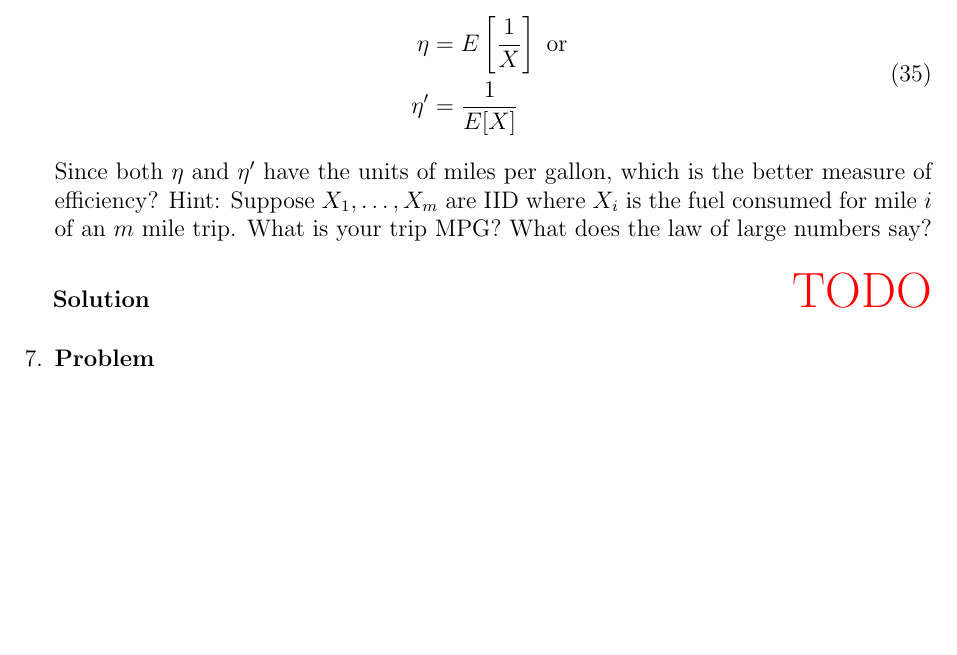
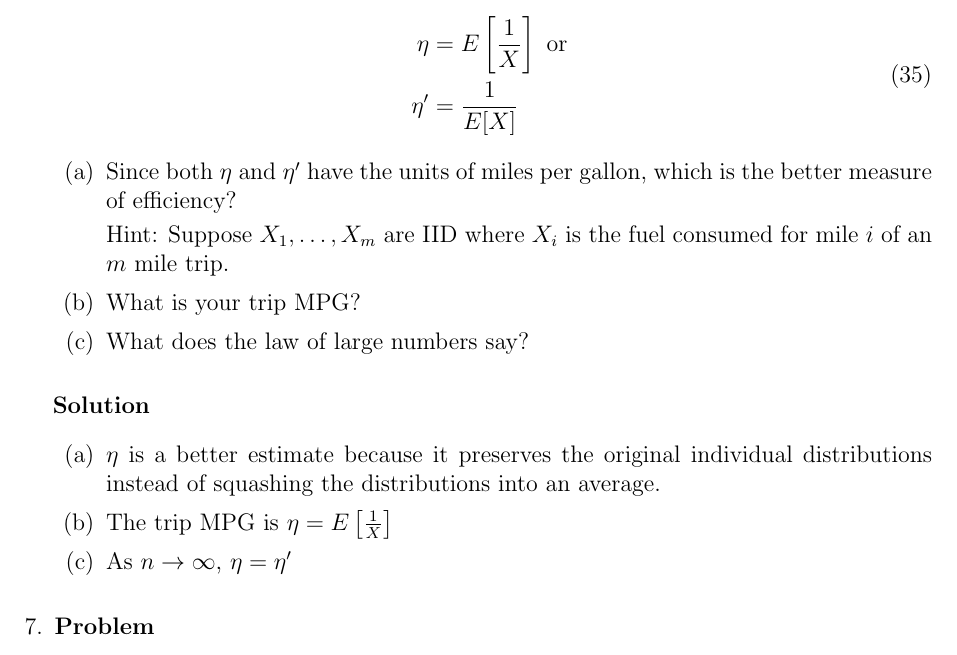
Before and after one commit to hershal/ee351k, a LaTeX problem sheet (homeworks/hw9/writeup.tex): part of page 10 of 10, cut so that both start at the same text, the shorter picture padded with empty space. Compiled offline with pdfLaTeX.

Commit message:
finished 6

```diff
--- a/homeworks/hw9/writeup.tex
+++ b/homeworks/hw9/writeup.tex
@@ -562,13 +563,23 @@
         \eta^\prime &= \frac{1}{E[X]} \\
       \end{aligned}
     \end{equation}
-    Since both $\eta$ and $\eta^\prime$ have the units of miles per gallon,
-    which is the better measure of efficiency? Hint: Suppose
-    $X_1,\ldots,X_m$ are IID where $X_i$ is the fuel consumed for mile
-    $i$ of an $m$ mile trip. What is your trip MPG? What does the law
-    of large numbers say?
+    \begin{enumerate}
+    \item Since both $\eta$ and $\eta^\prime$ have the units of miles
+      per gallon, which is the better measure of efficiency?
+
+      Hint: Suppose $X_1,\ldots,X_m$ are IID where $X_i$ is the fuel
+      consumed for mile $i$ of an $m$ mile trip.
+    \item What is your trip MPG?
+    \item What does the law of large numbers say?
+    \end{enumerate}
     \begin{solution} \hfill
-      {\color{red} \huge TODO}
+      \begin{enumerate}
+      \item $\eta$ is a better estimate because it preserves
+        the original individual distributions instead of squashing the
+        distributions into an average.
+      \item The trip MPG is $\eta &= E\left[\frac{1}{X}\right]$
+      \item As $n\rightarrow\infty$, $\eta = \eta^\prime$
+      \end{enumerate}
     \end{solution}
   \end{Ex}
 
```
Also changed, not shown: homeworks/hw9/writeup.tex (1 more changed lines).
